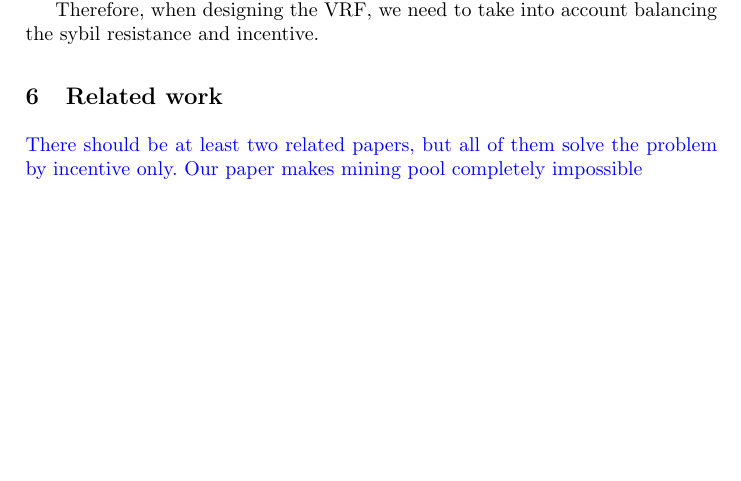
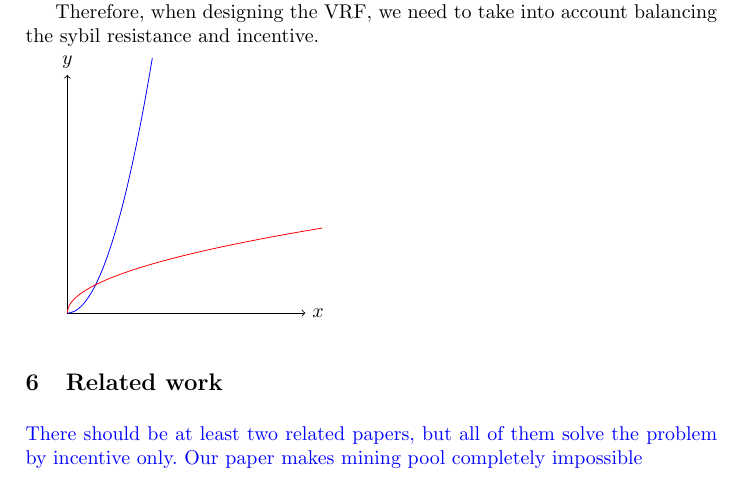
Before and after one commit to DEX-ware/vrf-mining, a LaTeX paper (paper/main.tex, which reads paper/sections/5sybil-vs-incentive.tex): part of page 5 of 6 before the commit and part of page 5 of 7 after it, cut so that both start at the same text, the shorter picture padded with empty space. Compiled offline with pdfLaTeX.

Commit message:
add tikzpicture

```diff
--- a/paper/main.tex
+++ b/paper/main.tex
@@ -5,6 +5,8 @@
 \usepackage{interval}
 \usepackage{amsmath, amssymb}
 \usepackage{cuted, tcolorbox}
+\usepackage{tikz}
+\documentclass[tikz]{standalone}
 
 
 
--- a/paper/sections/5sybil-vs-incentive.tex
+++ b/paper/sections/5sybil-vs-incentive.tex
@@ -46,3 +46,10 @@ However, if using algorithm B, though it can bring stronger sybil resistance to
 As aforementioned in section~\ref{sec:intro}, low minig power will lead to unstable payouts, which will undoubtedly discourage miners if their budget are limited.
 
 Therefore, when designing the VRF, we need to take into account balancing the sybil resistance and incentive.
+
+\begin{tikzpicture}
+      \draw[->] (0,0) -- (4.2,0) node[right] {$x$};
+      \draw[->] (0,0) -- (0,4.2) node[above] {$y$};
+      \draw[scale=0.5,domain=0:3,smooth,variable=\x,blue] plot ({\x},{\x*\x});
+      \draw[scale=0.5,domain=0:3,smooth,variable=\y,red]  plot ({\y*\y},{\y});
+\end{tikzpicture}
```
